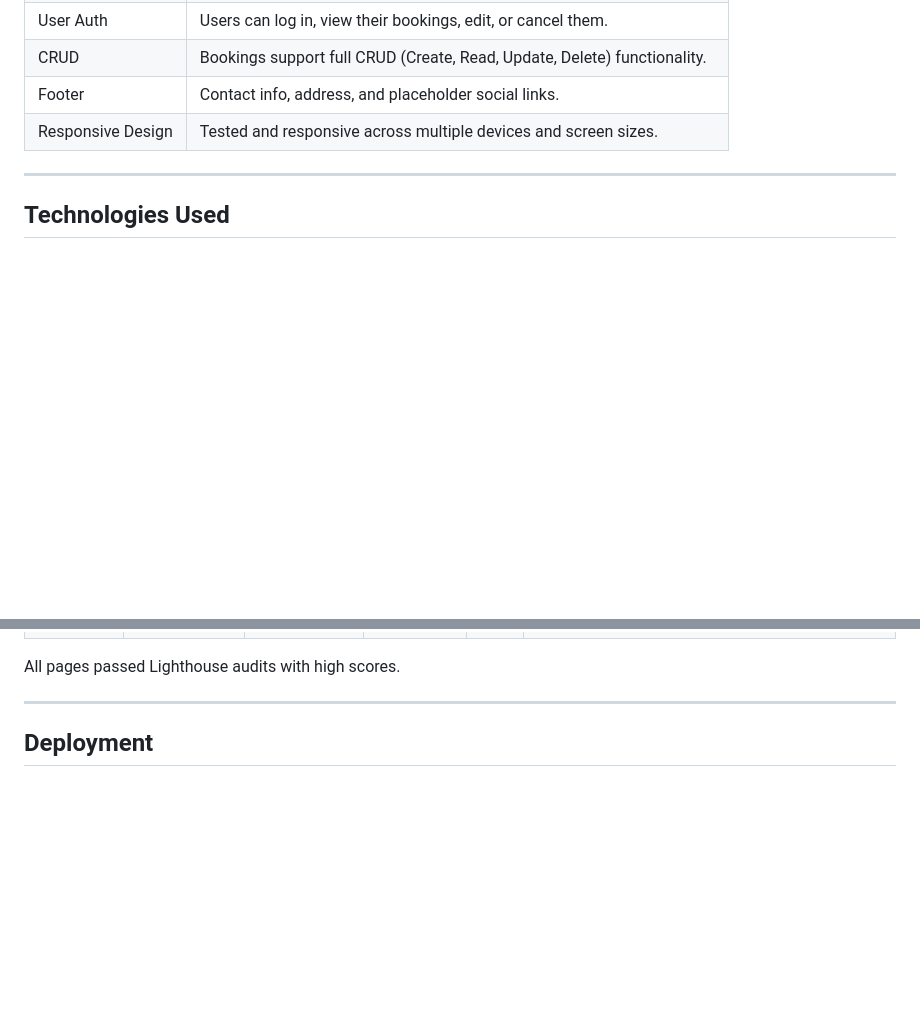
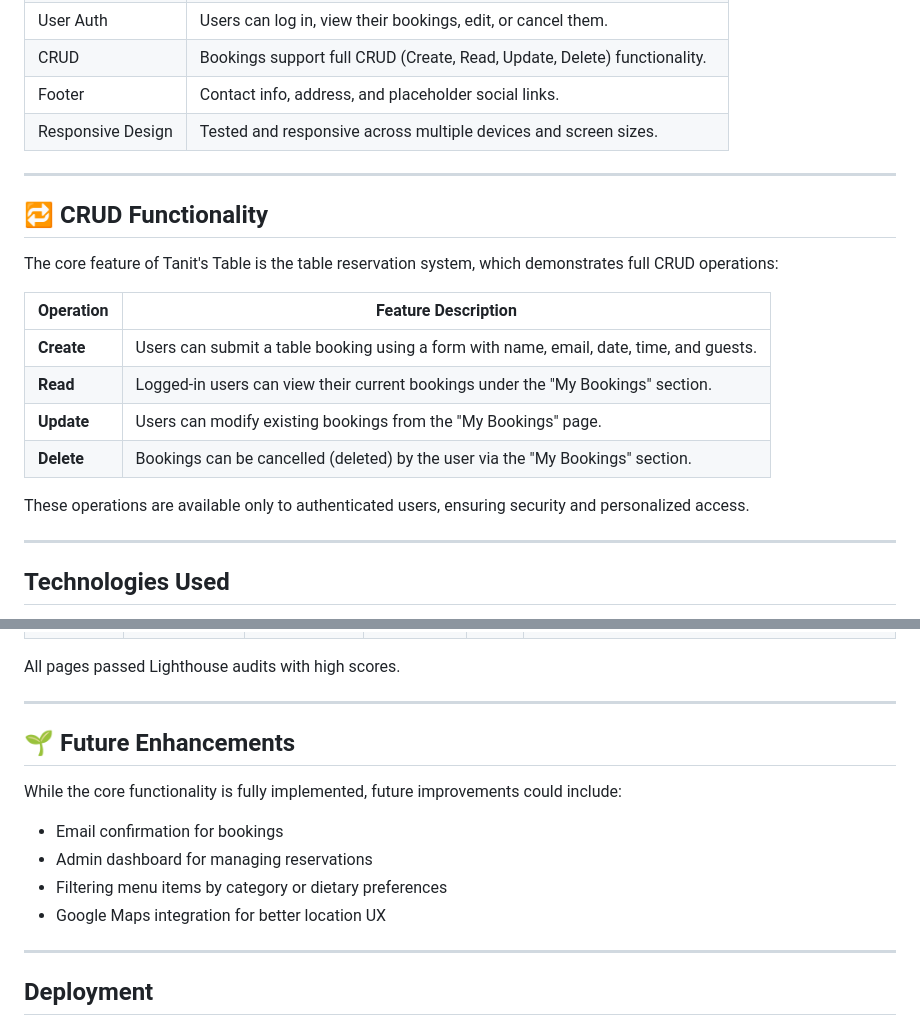
Before and after one commit to NavyBlue06/Tanits-table, a Markdown page: ReadMe.md, 2 parts joined by grey strips. GitHub-like rendering; blank space fills up the shorter version.

Commit message:
Add CRUD functionality and future enhancements sections to ReadMe

```diff
--- a/ReadMe.md
+++ b/ReadMe.md
@@ -61,6 +61,21 @@ Tanit’s Table is a fictional Tunisian restaurant website built with Django. Th
 | CRUD              | Bookings support full CRUD (Create, Read, Update, Delete) functionality.    |
 | Footer            | Contact info, address, and placeholder social links.                        |
 | Responsive Design | Tested and responsive across multiple devices and screen sizes.             |
+
+---
+
+## 🔁 CRUD Functionality
+
+The core feature of Tanit's Table is the table reservation system, which demonstrates full CRUD operations:
+
+| Operation | Feature Description                                                                 |
+|-----------|---------------------------------------------------------------------------------------|
+| **Create** | Users can submit a table booking using a form with name, email, date, time, and guests. |
+| **Read**   | Logged-in users can view their current bookings under the "My Bookings" section.       |
+| **Update** | Users can modify existing bookings from the "My Bookings" page.                        |
+| **Delete** | Bookings can be cancelled (deleted) by the user via the "My Bookings" section.         |
+
+These operations are available only to authenticated users, ensuring security and personalized access.
 
 ---
 
@@ -133,6 +148,17 @@ All pages passed Lighthouse audits with high scores.
 
 ---
 
+## 🌱 Future Enhancements
+
+While the core functionality is fully implemented, future improvements could include:
+
+- Email confirmation for bookings
+- Admin dashboard for managing reservations
+- Filtering menu items by category or dietary preferences
+- Google Maps integration for better location UX
+
+---
+
 ## Deployment
 
 ### Steps:
```
